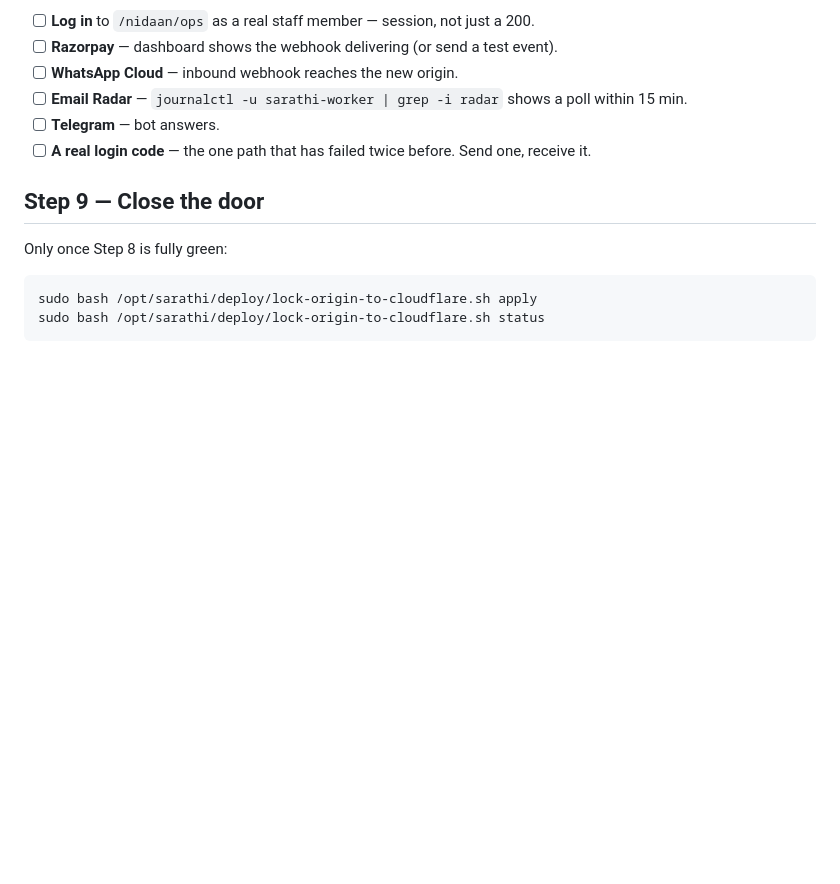
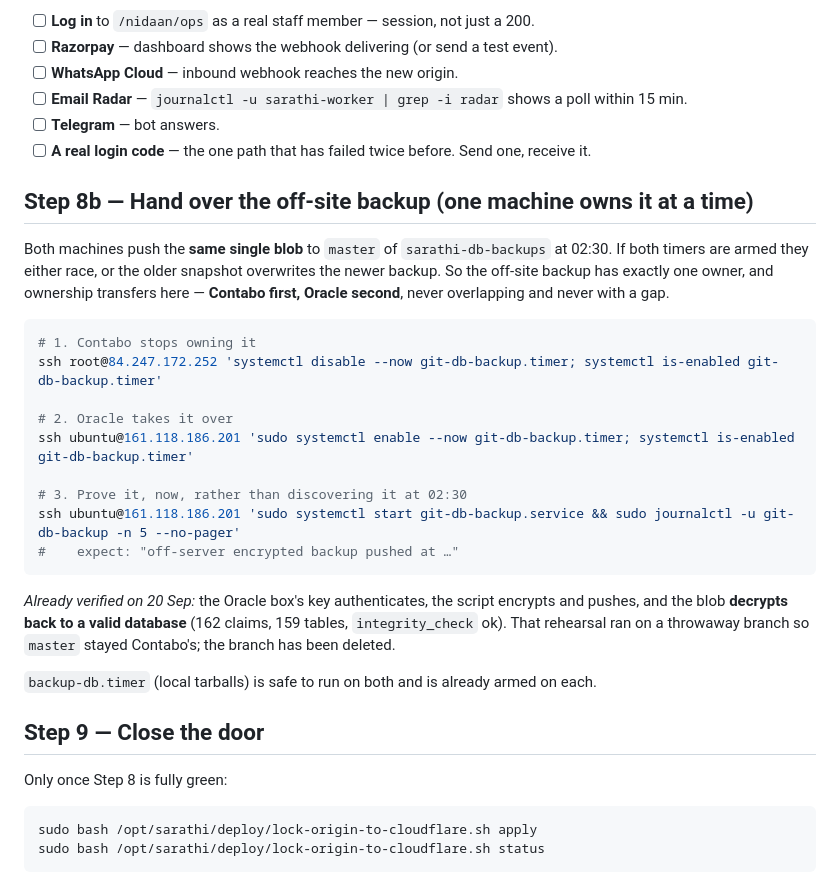
Before and after one commit to kumar26dushyant-lab/sarathi-ai.com, a Markdown page: deploy/CUTOVER_RUNBOOK.md, the part around the change. Drawn GitHub-style; blank space fills up the shorter version.

Commit message:
feat(backup): off-site encrypted backup proven on the new box, end to end
A backup that cannot be restored is not a backup, so the whole chain was
verified rather than just the push: encrypt -> commit -> push -> pull ->
decrypt -> open as SQLite. 162 claims, 159 tables, integrity_check ok.

Rehearsed on a throwaway branch. Both machines push the SAME single blob to
master, so a push from here would have made the off-site tip an older snapshot
than the live server's. Branch deleted; master is still Contabo's a40d410.

The timer is left DISABLED here on purpose. Armed on both boxes they fire at
02:30 together and either race or overwrite the newer backup with a snapshot.
One machine owns the off-site backup at a time, so runbook Step 8b transfers
ownership explicitly - Contabo off, Oracle on, proven immediately rather than
discovered at 02:30.

Also records why the full real biz.env was NOT copied yet: NIDAAN_NO_OUTBOUND
guards send_message but not Telegram's getUpdates, and the worker long-polls.
The real token on this box would have made two workers fight over the same bot
and broken Telegram for staff on the LIVE system. Only BACKUP_ENC_PASSPHRASE
was copied, server-to-server.

Co-Authored-By: Claude Opus 5 <noreply@anthropic.com>

````diff
--- a/deploy/CUTOVER_RUNBOOK.md
+++ b/deploy/CUTOVER_RUNBOOK.md
@@ -232,6 +232,31 @@ Then the things DNS does not carry by itself:
 - [ ] **Telegram** — bot answers.
 - [ ] **A real login code** — the one path that has failed twice before. Send one, receive it.
 
+## Step 8b — Hand over the off-site backup (one machine owns it at a time)
+
+Both machines push the **same single blob** to `master` of `sarathi-db-backups` at 02:30. If both
+timers are armed they either race, or the older snapshot overwrites the newer backup. So the
+off-site backup has exactly one owner, and ownership transfers here — **Contabo first, Oracle
+second**, never overlapping and never with a gap.
+
+```bash
+# 1. Contabo stops owning it
+ssh root@84.247.172.252 'systemctl disable --now git-db-backup.timer; systemctl is-enabled git-db-backup.timer'
+
+# 2. Oracle takes it over
+ssh ubuntu@161.118.186.201 'sudo systemctl enable --now git-db-backup.timer; systemctl is-enabled git-db-backup.timer'
+
+# 3. Prove it, now, rather than discovering it at 02:30
+ssh ubuntu@161.118.186.201 'sudo systemctl start git-db-backup.service && sudo journalctl -u git-db-backup -n 5 --no-pager'
+#    expect: "off-server encrypted backup pushed at …"
+```
+
+*Already verified on 20 Sep:* the Oracle box's key authenticates, the script encrypts and pushes,
+and the blob **decrypts back to a valid database** (162 claims, 159 tables, `integrity_check` ok).
+That rehearsal ran on a throwaway branch so `master` stayed Contabo's; the branch has been deleted.
+
+`backup-db.timer` (local tarballs) is safe to run on both and is already armed on each.
+
 ## Step 9 — Close the door
 
 Only once Step 8 is fully green:
````
Also changed, not shown: TODO.md (+8 -0 lines).
